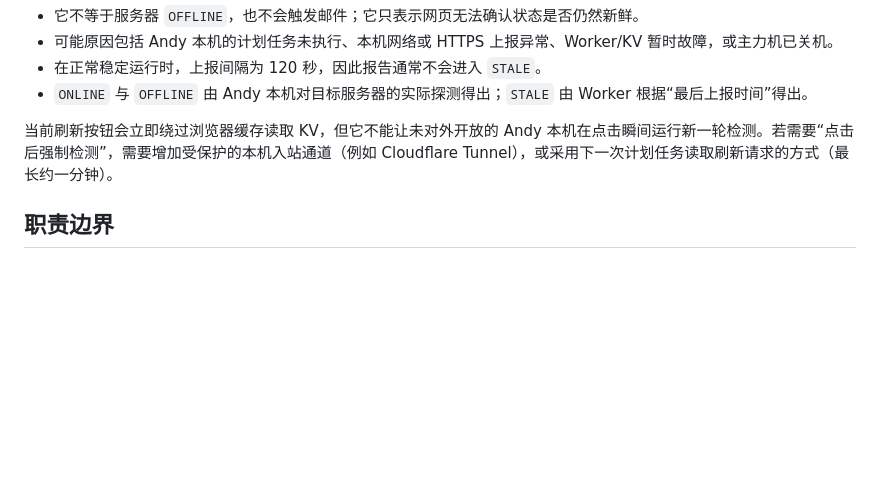
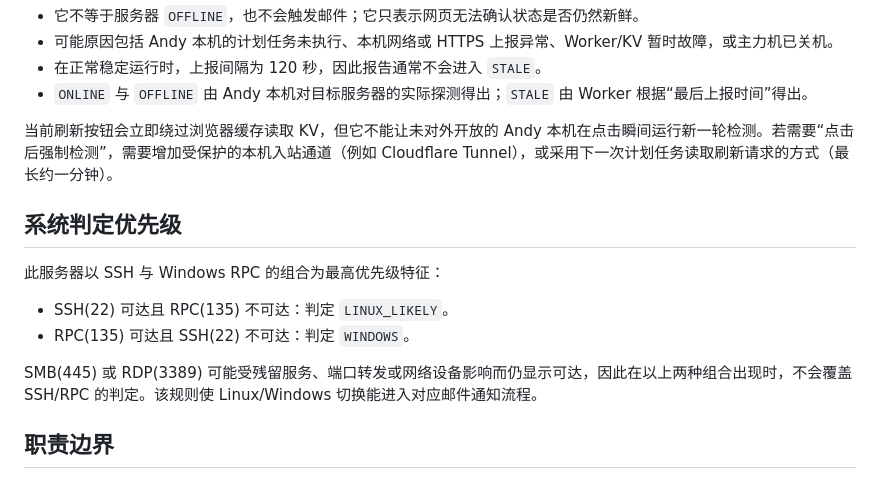
Before and after one commit to Yukkit-Lee/forcloudflare, a Markdown page: SERVER_MONITOR_ARCHITECTURE.md, the part around the change. Rendered like a GitHub page; blank space fills up the shorter version.

Commit message:
docs: document SSH RPC OS detection

```diff
--- a/SERVER_MONITOR_ARCHITECTURE.md
+++ b/SERVER_MONITOR_ARCHITECTURE.md
@@ -40,6 +40,15 @@ Cloudflare Worker（forcloudflare）
 
 当前刷新按钮会立即绕过浏览器缓存读取 KV，但它不能让未对外开放的 Andy 本机在点击瞬间运行新一轮检测。若需要“点击后强制检测”，需要增加受保护的本机入站通道（例如 Cloudflare Tunnel），或采用下一次计划任务读取刷新请求的方式（最长约一分钟）。
 
+## 系统判定优先级
+
+此服务器以 SSH 与 Windows RPC 的组合为最高优先级特征：
+
+- SSH(22) 可达且 RPC(135) 不可达：判定 `LINUX_LIKELY`。
+- RPC(135) 可达且 SSH(22) 不可达：判定 `WINDOWS`。
+
+SMB(445) 或 RDP(3389) 可能受残留服务、端口转发或网络设备影响而仍显示可达，因此在以上两种组合出现时，不会覆盖 SSH/RPC 的判定。该规则使 Linux/Windows 切换能进入对应邮件通知流程。
+
 ## 职责边界
 
 ### Andy 本机监控器
```
Also changed, not shown: README.md (+2 -0 lines).
